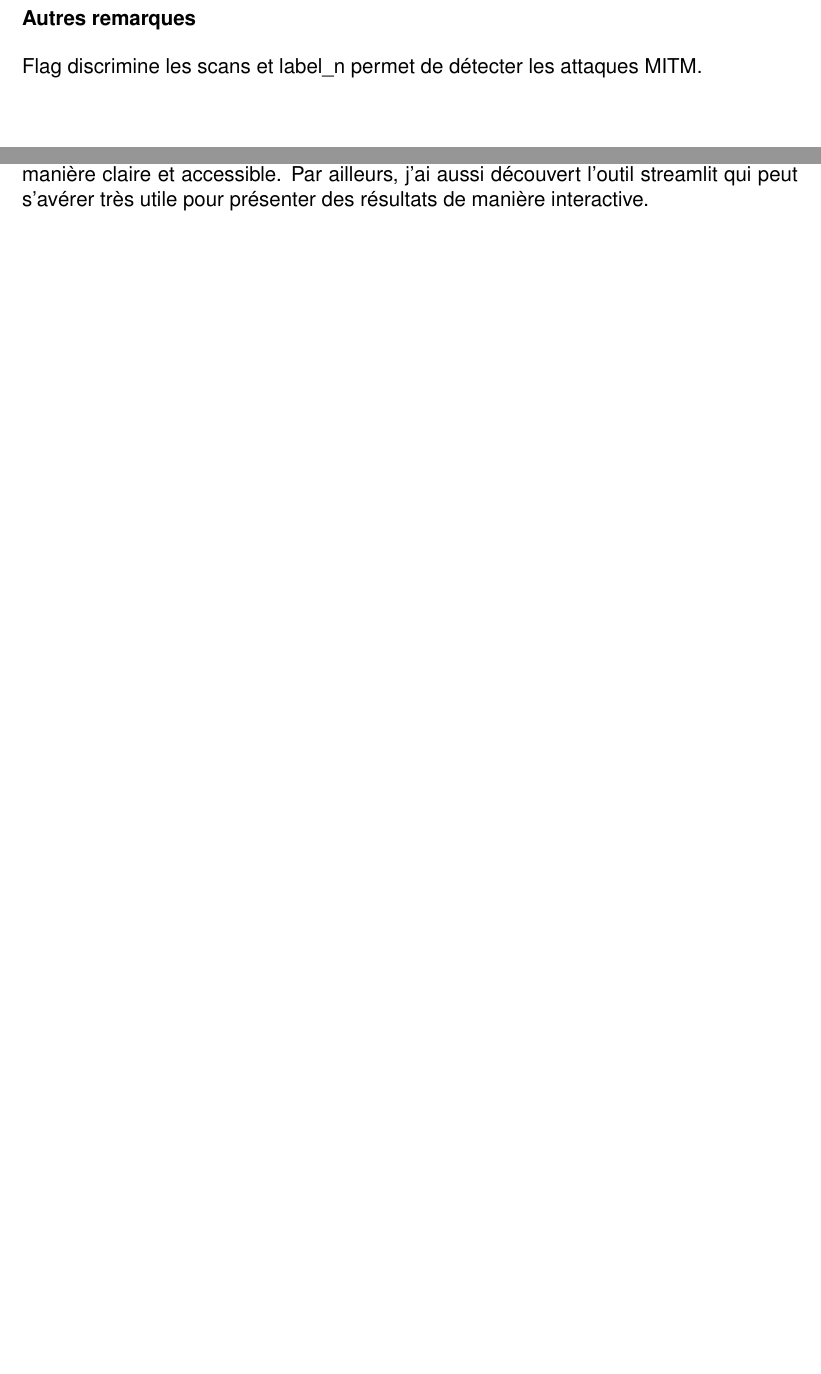
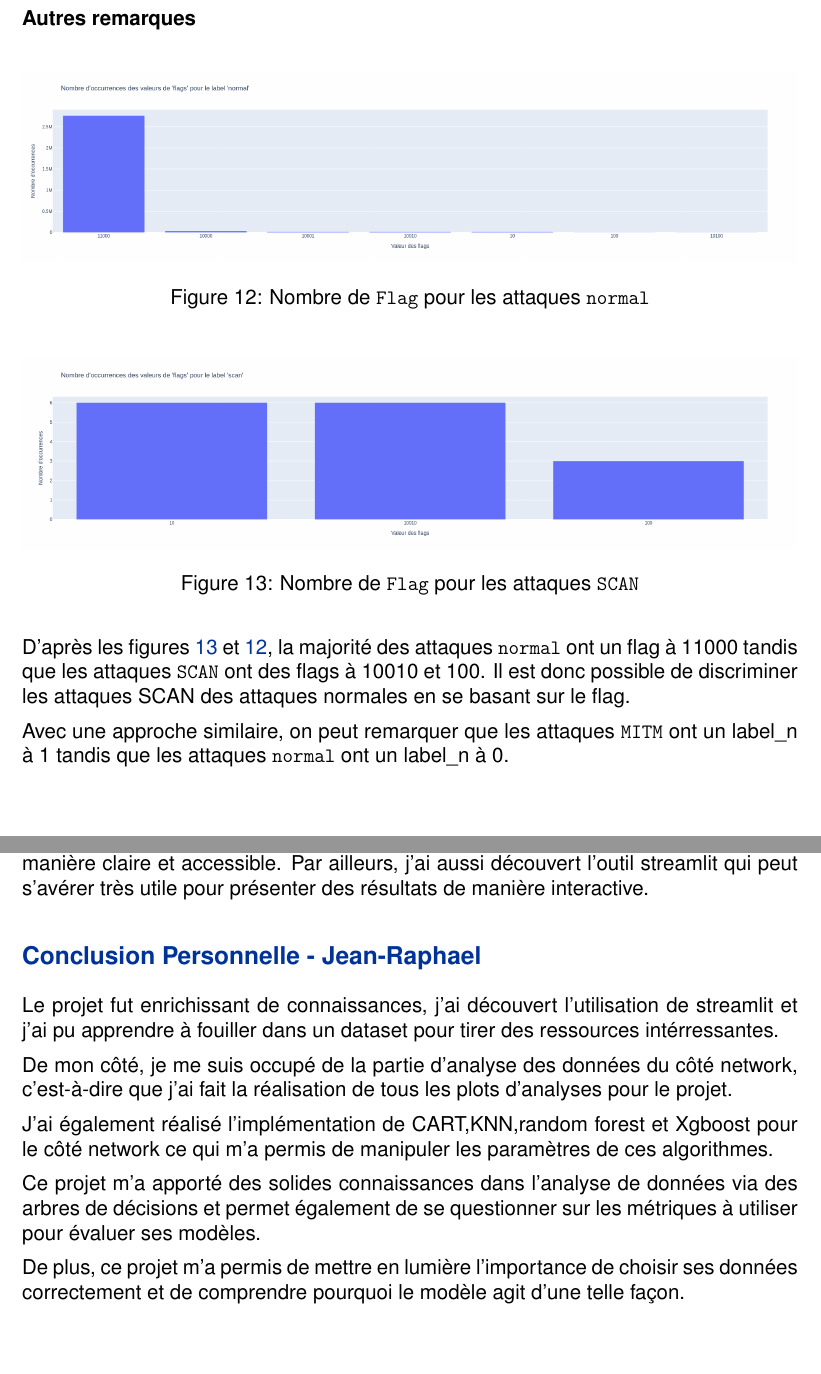
Before and after one commit to Deckhrome/Projet-Data-Protection, a LaTeX document (rapport/main.tex, which reads rapport/chapters/conclusion-perso.tex, rapport/chapters/data-analysis.tex): two parts of pages 14 and 17 of 18, joined at a grey line, cut so that both start at the same text, the shorter picture padded with empty space. Compiled offline with pdfLaTeX.

Commit message:
finished analysis + conclu perso jr

```diff
--- a/rapport/chapters/conclusion-perso.tex
+++ b/rapport/chapters/conclusion-perso.tex
@@ -9,3 +9,15 @@ Tout d'abord, le fait de travaille en groupe m’a permis de développer mes com
 De plus, j'ai pu approfondir mes connaissances en science des données et mieux comprendre l'intérêt de pré-traiter ses données pour un projet similaire.
 
 Enfin, ce projet m'a permis de comprendre l'intérêt de vulgariser les résultats de manière claire et accessible. Par ailleurs, j'ai aussi découvert l'outil streamlit qui peut s'avérer très utile pour présenter des résultats de manière interactive.
+
+\subsection*{Conclusion Personnelle - Jean-Raphael}
+
+Le projet fut enrichissant de connaissances, j'ai découvert l'utilisation de streamlit et j'ai pu apprendre à fouiller dans un dataset pour tirer des ressources intérressantes.
+
+De mon côté, je me suis occupé de la partie d'analyse des données du côté network, c'est-à-dire que j'ai fait la réalisation de tous les plots d'analyses pour le projet.
+
+J'ai également réalisé l'implémentation de CART,KNN,random forest et Xgboost pour le côté network ce qui m'a permis de manipuler les paramètres de ces algorithmes.
+
+Ce projet m'a apporté des solides connaissances dans l'analyse de données via des arbres de décisions et permet également de se questionner sur les métriques à utiliser pour évaluer ses modèles.
+
+De plus, ce projet m'a permis de mettre en lumière l'importance de choisir ses données correctement et de comprendre pourquoi le modèle agit d'une telle façon.
--- a/rapport/chapters/data-analysis.tex
+++ b/rapport/chapters/data-analysis.tex
@@ -237,4 +237,20 @@ La figure \ref{fig:mean} montre que les moyennes sont à des niveaux similaires
 
 \subsubsection*{Autres remarques}
 
-Flag discrimine les scans et label\_n permet de détecter les attaques MITM.
+\begin{figure}[H]
+  \centering
+  \includegraphics[width=\textwidth]{figures/network-analysis/flag_normal.png}
+  \caption{Nombre de \texttt{Flag} pour les attaques \texttt{normal}}
+  \label{fig:flag-normal}
+\end{figure}
+
+\begin{figure}[H]
+  \centering
+  \includegraphics[width=\textwidth]{figures/network-analysis/flag_scan.png}
+  \caption{Nombre de \texttt{Flag} pour les attaques \texttt{SCAN}}
+  \label{fig:flag-scan}
+\end{figure}
+
+D'après les figures \ref{fig:flag-scan} et \ref{fig:flag-normal}, la majorité des attaques \texttt{normal} ont un flag à 11000 tandis que les attaques \texttt{SCAN} ont des flags à 10010 et 100. Il est donc possible de discriminer les attaques SCAN des attaques normales en se basant sur le flag.
+
+Avec une approche similaire, on peut remarquer que les attaques \texttt{MITM} ont un label\_n à 1 tandis que les attaques \texttt{normal} ont un label\_n à 0.
```
Also changed, not shown: rapport/figures/network-analysis/flag_normal.png (added), rapport/figures/network-analysis/flag_scan.png (added).
